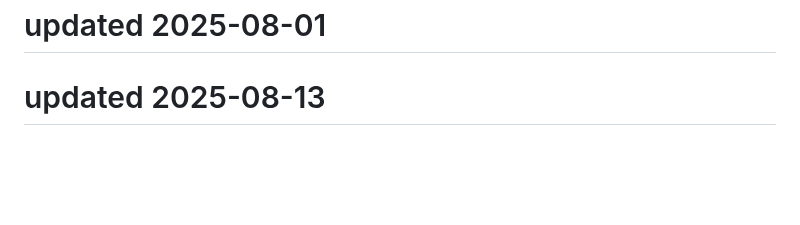
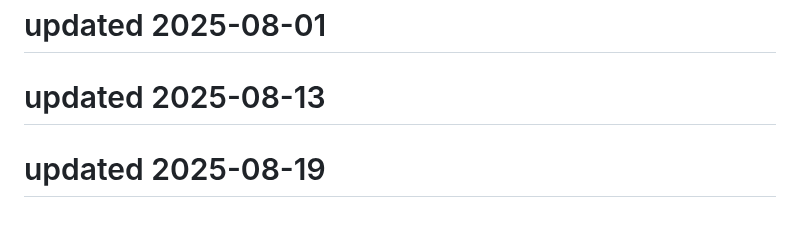
Before and after one commit to Kartikeysharma1972/Travelbuddy, a Markdown page: README.md, the part around the change. GitHub-like rendering; blank space fills up the shorter version.

```diff
--- a/README.md
+++ b/README.md
@@ -185,3 +185,5 @@ This project is open source and available under the MIT License.
 # updated 2025-08-01
 
 # updated 2025-08-13
+
+# updated 2025-08-19
```
